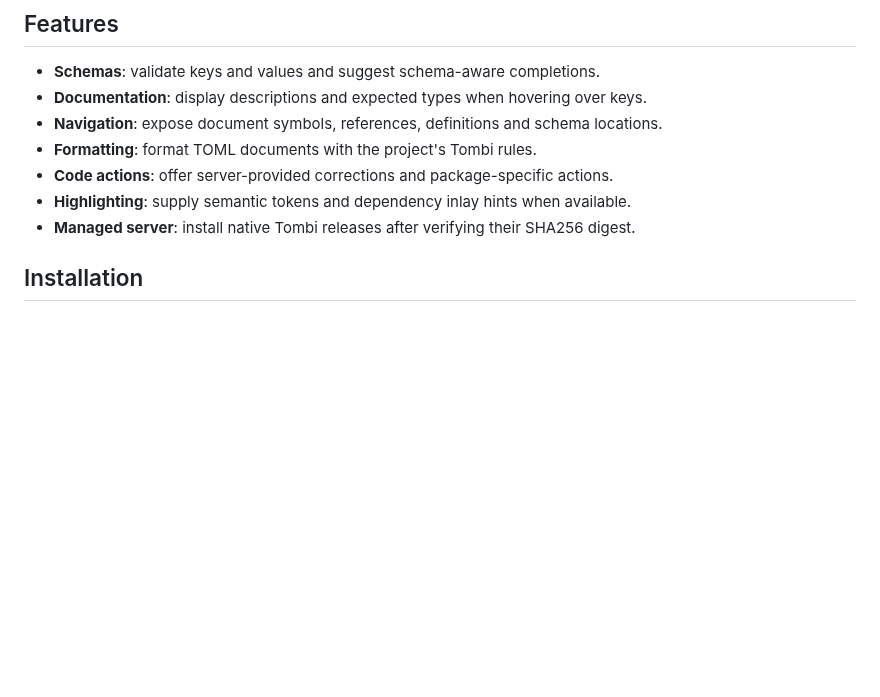
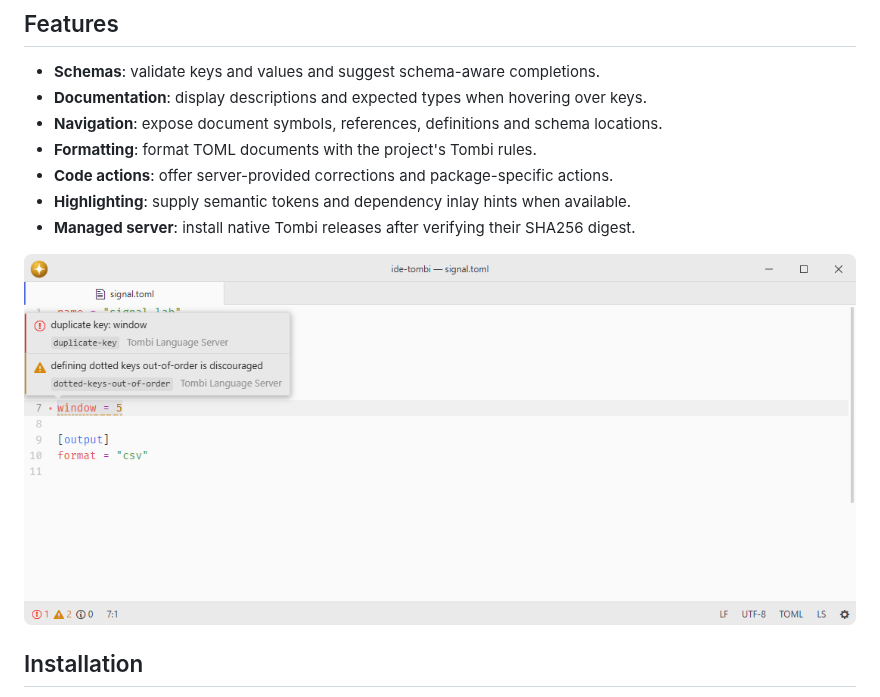
Before and after one commit to lumine-code/ide-tombi, a Markdown page: README.md, the part around the change. Rendered like a GitHub page; pictures changed too: .github/demo.png (added); blank space fills up the shorter version.

Commit message:
Add screenshots beneath the feature list

```diff
--- a/README.md
+++ b/README.md
@@ -13,6 +13,8 @@ Uses the native [Tombi language server](https://tombi-toml.github.io/tombi/) wit
 - **Code actions**: offer server-provided corrections and package-specific actions.
 - **Highlighting**: supply semantic tokens and dependency inlay hints when available.
 - **Managed server**: install native Tombi releases after verifying their SHA256 digest.
+
+![Tombi identifies a duplicate key in a TOML configuration.](.github/demo.png)
 
 ## Installation
 
```
Also changed, not shown: 1 other file.
